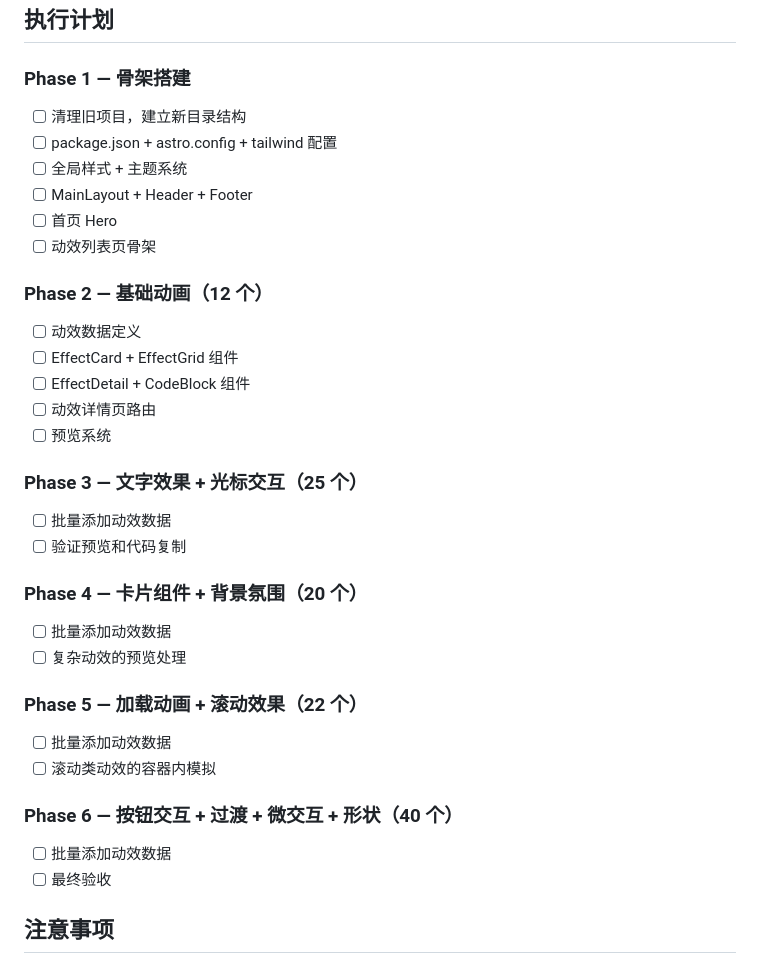
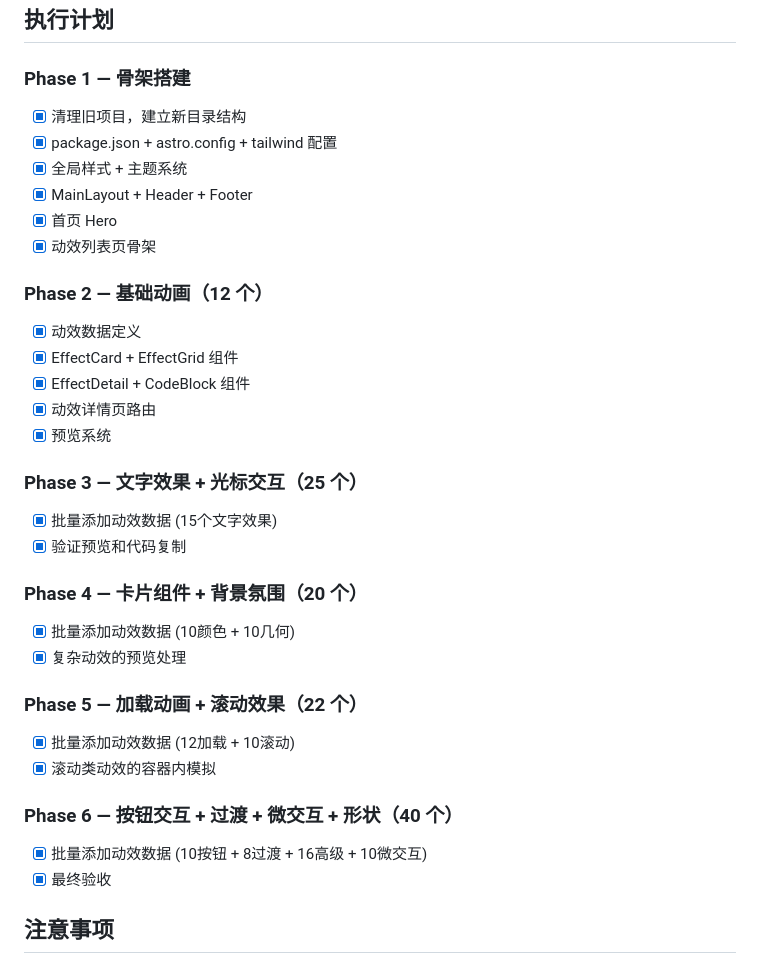
Before and after one commit to why-qw1ko/css-effects-hub, a Markdown page: PLAN.md, the part around the change. Rendered like a GitHub page.

Commit message:
docs: 更新PLAN.md标记所有阶段为已完成

```diff
--- a/PLAN.md
+++ b/PLAN.md
@@ -147,35 +147,35 @@ src/components/
 ## 执行计划
 
 ### Phase 1 — 骨架搭建
-- [ ] 清理旧项目，建立新目录结构
-- [ ] package.json + astro.config + tailwind 配置
-- [ ] 全局样式 + 主题系统
-- [ ] MainLayout + Header + Footer
-- [ ] 首页 Hero
-- [ ] 动效列表页骨架
+- [x] 清理旧项目，建立新目录结构
+- [x] package.json + astro.config + tailwind 配置
+- [x] 全局样式 + 主题系统
+- [x] MainLayout + Header + Footer
+- [x] 首页 Hero
+- [x] 动效列表页骨架
 
 ### Phase 2 — 基础动画（12 个）
-- [ ] 动效数据定义
-- [ ] EffectCard + EffectGrid 组件
-- [ ] EffectDetail + CodeBlock 组件
-- [ ] 动效详情页路由
-- [ ] 预览系统
+- [x] 动效数据定义
+- [x] EffectCard + EffectGrid 组件
+- [x] EffectDetail + CodeBlock 组件
+- [x] 动效详情页路由
+- [x] 预览系统
 
 ### Phase 3 — 文字效果 + 光标交互（25 个）
-- [ ] 批量添加动效数据
-- [ ] 验证预览和代码复制
+- [x] 批量添加动效数据 (15个文字效果)
+- [x] 验证预览和代码复制
 
 ### Phase 4 — 卡片组件 + 背景氛围（20 个）
-- [ ] 批量添加动效数据
-- [ ] 复杂动效的预览处理
+- [x] 批量添加动效数据 (10颜色 + 10几何)
+- [x] 复杂动效的预览处理
 
 ### Phase 5 — 加载动画 + 滚动效果（22 个）
-- [ ] 批量添加动效数据
-- [ ] 滚动类动效的容器内模拟
+- [x] 批量添加动效数据 (12加载 + 10滚动)
+- [x] 滚动类动效的容器内模拟
 
 ### Phase 6 — 按钮交互 + 过渡 + 微交互 + 形状（40 个）
-- [ ] 批量添加动效数据
-- [ ] 最终验收
+- [x] 批量添加动效数据 (10按钮 + 8过渡 + 16高级 + 10微交互)
+- [x] 最终验收
 
 ## 注意事项
 
```
